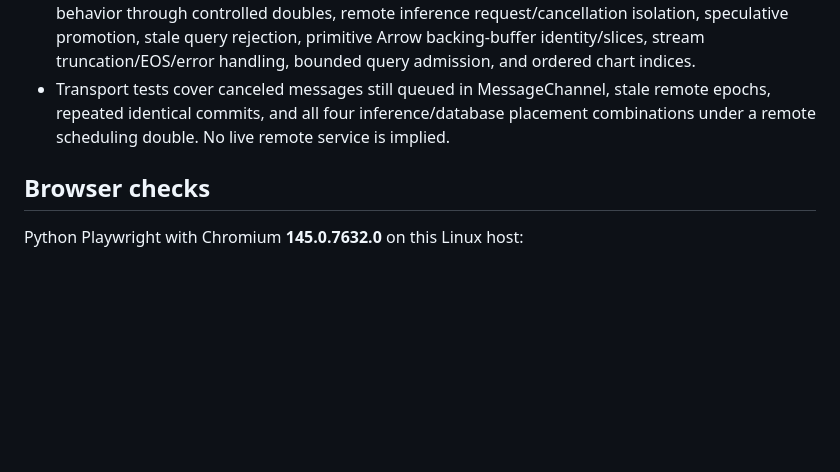
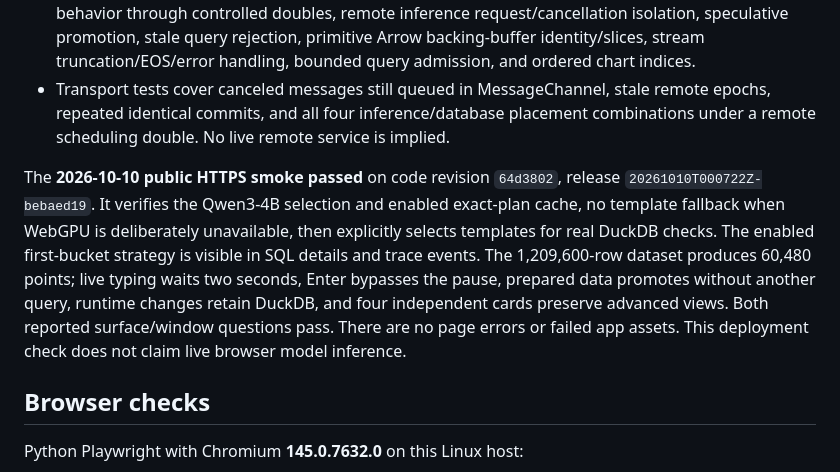
Before and after one commit to comino/time-blast, a Markdown page: docs/verification.md, the part around the change. GitHub-like rendering; blank space fills up the shorter version.

Commit message:
Record successful public deployment verification

```diff
--- a/docs/verification.md
+++ b/docs/verification.md
@@ -47,6 +47,8 @@ python3 tests/browser_live_query.py
 - Rust compiler tests pass; the built Wasm artifact is also instantiated and exercised by the JavaScript tests.
 - The test suite covers strict intent grammar/validation, actual model-worker message/cancellation behavior through controlled doubles, remote inference request/cancellation isolation, speculative promotion, stale query rejection, primitive Arrow backing-buffer identity/slices, stream truncation/EOS/error handling, bounded query admission, and ordered chart indices.
 - Transport tests cover canceled messages still queued in MessageChannel, stale remote epochs, repeated identical commits, and all four inference/database placement combinations under a remote scheduling double. No live remote service is implied.
+
+The **2026-10-10 public HTTPS smoke passed** on code revision `64d3802`, release `20261010T000722Z-bebaed19`. It verifies the Qwen3-4B selection and enabled exact-plan cache, no template fallback when WebGPU is deliberately unavailable, then explicitly selects templates for real DuckDB checks. The enabled first-bucket strategy is visible in SQL details and trace events. The 1,209,600-row dataset produces 60,480 points; live typing waits two seconds, Enter bypasses the pause, prepared data promotes without another query, runtime changes retain DuckDB, and four independent cards preserve advanced views. Both reported surface/window questions pass. There are no page errors or failed app assets. This deployment check does not claim live browser model inference.
 
 ## Browser checks
 
```
